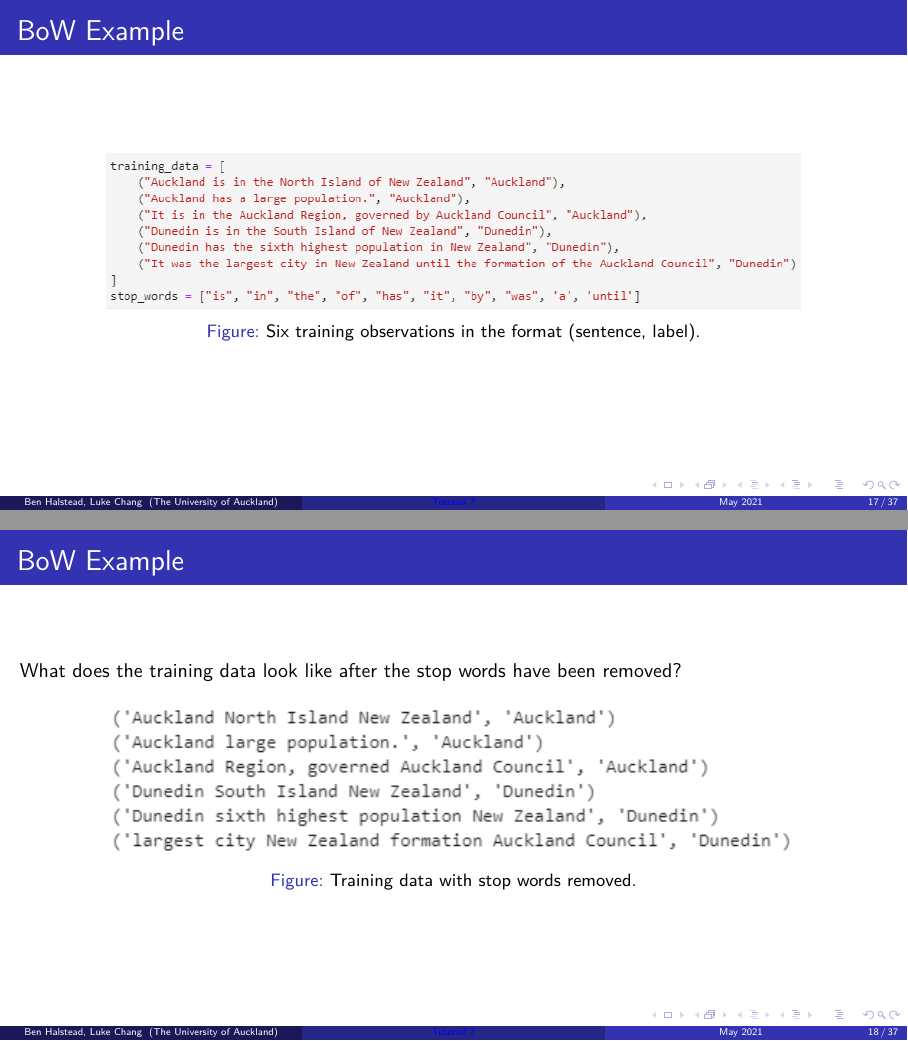
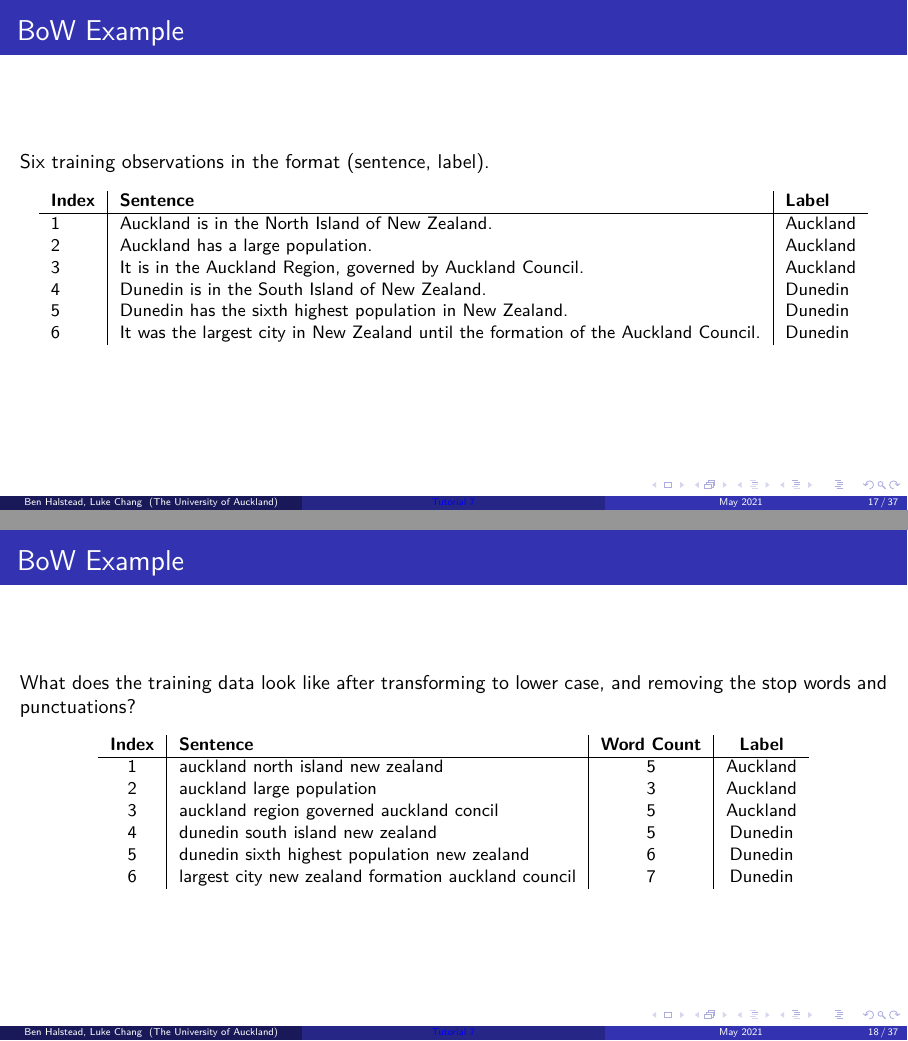
Before and after one commit to HangGao132/tutorial_762_2021, LaTeX slides (latex/tutorial_7.tex): pages 29 and 31 of 65, joined at a grey line. Compiled offline with pdfLaTeX.

Commit message:
updated tutorial 7

```diff
--- a/latex/tutorial_7.tex
+++ b/latex/tutorial_7.tex
@@ -368,26 +368,44 @@
         \item For each word in this collection, the likelihood under class $v_j$, $p(w_i|v_j)$, is the probability of  selecting $w_i$ if you picked a random word out of all words in the training set labeled with class $v_j$.
         \item $p(w_i|v_j) = \frac{n_{ij}}{n_j}$, the number of times word $w_i$ appears in the training set in sentences labeled with class $v_j$, divided by the number of all words in sentences labeled with class $v_j$.
     \end{itemize}
-    \end{frame}
-
-%-------------------------------------------------------------------------------
-\begin{frame}{BoW Example}
-    \begin{figure}
-        \centering
-        \includegraphics[width=0.8\textwidth]{../imgs/sentence_example.png}
-        \caption{Six training observations in the format (sentence, label).}
-    \end{figure}
 \end{frame}
 
 %-------------------------------------------------------------------------------
 \begin{frame}{BoW Example}
- What does the training data look like after the stop words have been removed?
- \pause
-    \begin{figure}
-        \centering
-        \includegraphics[width=0.8\textwidth]{../imgs/sentence_nostop.png}
-        \caption{Training data with stop words removed.}
-    \end{figure}
+    Six training observations in the format (sentence, label).
+
+    \begin{table}[]
+        \small
+        \begin{tabular}{l|l|l}
+        \textbf{Index} & \textbf{Sentence}                                                                     & \textbf{Label} \\ \hline
+        1              & Auckland is in the North Island of New Zealand.                                       & Auckland       \\
+        2              & Auckland has a large population.                                                      & Auckland       \\
+        3              & It is in the Auckland Region, governed by Auckland Council.                           & Auckland       \\
+        4              & Dunedin is in the South Island of New Zealand.                                        & Dunedin        \\
+        5              & Dunedin has the sixth highest population in New Zealand.                              & Dunedin        \\
+        6              & It was the largest city in New Zealand until the formation of the   Auckland Council. & Dunedin
+        \end{tabular}
+    \end{table}
+\end{frame}
+
+%-------------------------------------------------------------------------------
+\begin{frame}{BoW Example}
+    What does the training data look like after  transforming to lower case, and removing the stop words and punctuations?
+    \pause
+
+    \begin{table}[]
+        \small
+        \begin{tabular}{c|l|c|c}
+        \textbf{Index} & \textbf{Sentence}                                   & \textbf{Word Count} & \textbf{Label} \\ \hline
+        1              & auckland north island new zealand                   & 5                   & Auckland       \\
+        2              & auckland large population                           & 3                   & Auckland       \\
+        3              & auckland region governed auckland concil            & 5                   & Auckland       \\
+        4              & dunedin south island new zealand                    & 5                   & Dunedin        \\
+        5              & dunedin sixth highest population new zealand        & 6                   & Dunedin        \\
+        6              & largest city new zealand formation auckland council & 7                   & Dunedin
+        \end{tabular}
+    \end{table}
+
 \end{frame}
 
 %-------------------------------------------------------------------------------
```
Also changed, not shown: latex/tutorial_7.pdf.
